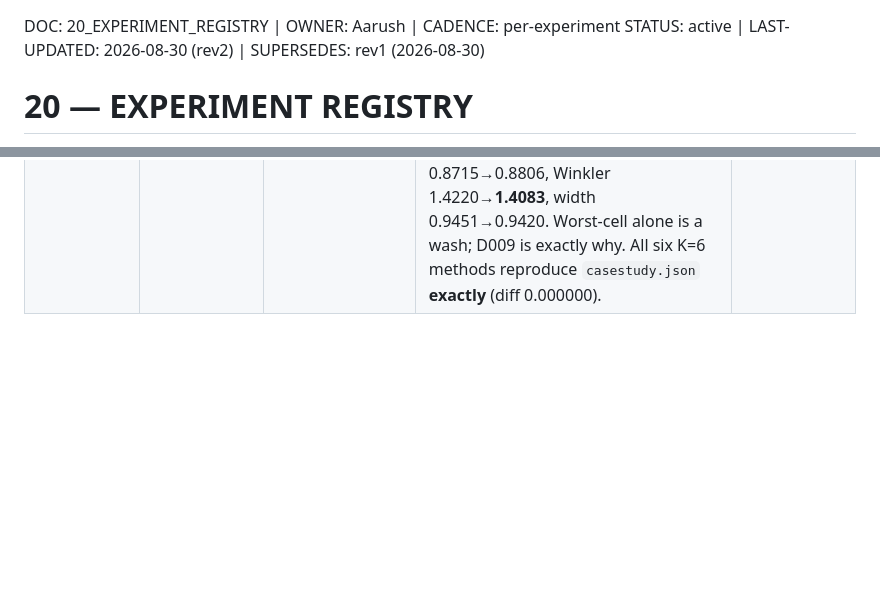
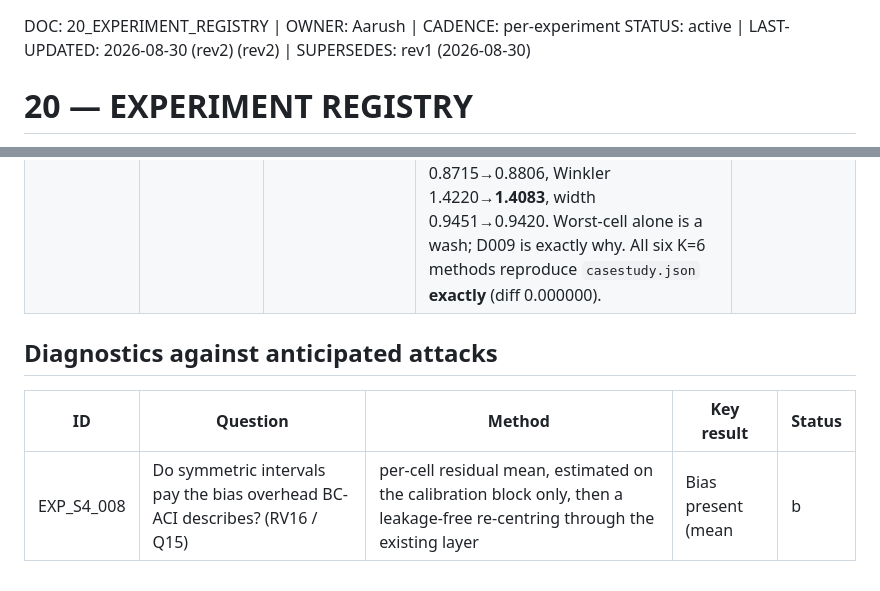
Before and after one commit to aarush093/coverage-across-the-horizon, a Markdown page: docs/20_EXPERIMENT_REGISTRY.md, 2 parts joined by grey strips. Drawn GitHub-style; blank space fills up the shorter version.

Commit message:
RV16 closed with a measurement; Q15 closed; EXP_S4_008 registered

```diff
--- a/docs/20_EXPERIMENT_REGISTRY.md
+++ b/docs/20_EXPERIMENT_REGISTRY.md
@@ -1,5 +1,5 @@
 DOC: 20_EXPERIMENT_REGISTRY | OWNER: Aarush | CADENCE: per-experiment
-STATUS: active | LAST-UPDATED: 2026-08-30 (rev2) | SUPERSEDES: rev1 (2026-08-30)
+STATUS: active | LAST-UPDATED: 2026-08-30 (rev2) (rev2) | SUPERSEDES: rev1 (2026-08-30)
 
 # 20 — EXPERIMENT REGISTRY
 Rule: a stage exit criterion is NOT met until its rows are filled.
@@ -37,3 +37,8 @@ never be compared across K. [FACT, 2026-08-30]
 | EXP_S5_006 | decision-level value (W4/MET08) | cost sweep, 5 ratios | at miss:FA = 10, mean normalised cost Point **0.362** → Global 0.175 → Proposed **0.167**; recall 0.663 → 0.949 → 0.964. Proposed cheaper than Global in **8/8** configs. **At ratio 2 the point forecast wins (0.463 vs 0.692).** | ✓ **conditional** result, both directions reported |
 | EXP_S5_007 | worst-channel decision cost | same | Point 1.00 · Global 2.04 · Proposed **2.35** at ratio 10 — both interval rules are worse than doing nothing on the worst meter, and Proposed is the worst of the three | ✓ **negative result** (RV13) |
 | **EXP_S5_008** | **does the EXP_S4_007 horizon interaction survive the wide surface?** | K ∈ {1,6} × Cond/Proposed, 8 configs, fixed K=6 grid | **Static replicates and is worse: 0.5473→0.4621 (−0.0853)** vs −0.0209 on ETT. **Adaptive does NOT replicate: 0.8340→0.8306 (−0.0034), sign test 4/8.** The mean hides a clean, backbone-consistent **horizon reversal** — K=1 wins at H=96/192 (0.8287·0.8408·0.8333·0.8455 vs 0.7940·0.7995·0.7940·0.7995), K=6 wins at H=336/720 (0.8392·0.8349·0.8427·0.8066 vs 0.8754·0.8649·0.8754·0.8417), 4/4 each way. **But every distributional metric prefers K=6**: within ±5pt **0.625→0.977**, cell_p05 0.8715→0.8806, Winkler 1.4220→**1.4083**, width 0.9451→0.9420. Worst-cell alone is a wash; D009 is exactly why. All six K=6 methods reproduce `casestudy.json` **exactly** (diff 0.000000). | ✓ **partial replication — report the reversal, do not average it away** (Q13) |
+
+## Diagnostics against anticipated attacks
+| ID | Question | Method | Key result | Status |
+|----|----------|--------|------------|--------|
+| EXP_S4_008 | Do symmetric intervals pay the bias overhead BC-ACI describes? (RV16 / Q15) | per-cell residual mean, estimated on the calibration block only, then a leakage-free re-centring through the existing layer | Bias present (mean |b| = 10.4% of width on ETT, 3.9% on Electricity) but **not persistent** (r = +0.267 / +0.068, sign agreement 0.653 / 0.512). Re-centring buys −1.52% width on ETT and **costs** width and coverage on Electricity (worst-cell 0.8306 → 0.8208). | ✓ **negative result, and a useful one** — closes RV16 with a measurement rather than an argument |
```
Also changed, not shown: docs/13_OPEN_QUESTIONS.md (+2 -2 lines), docs/43_REVIEWER_2.md (+2 -2 lines).
